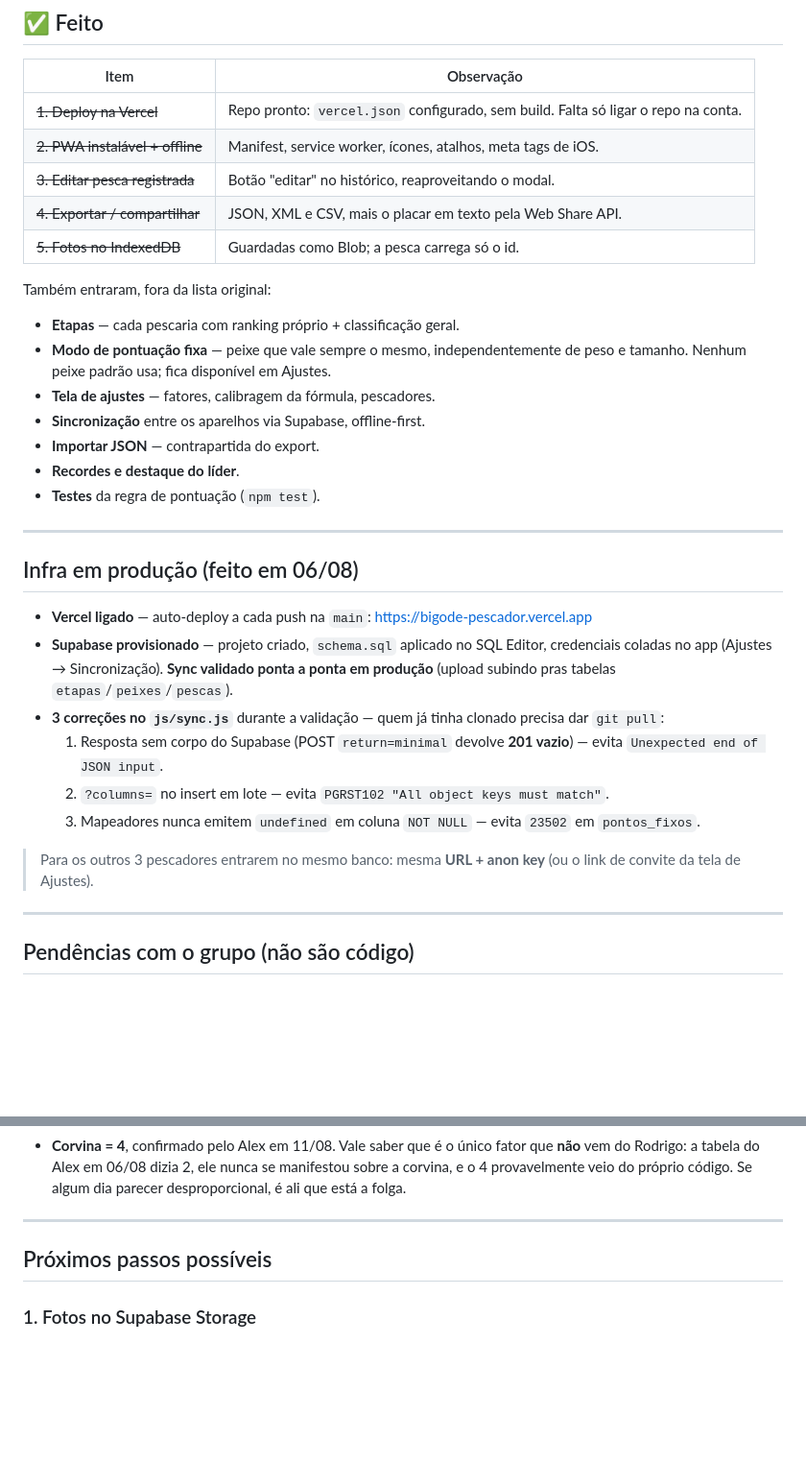
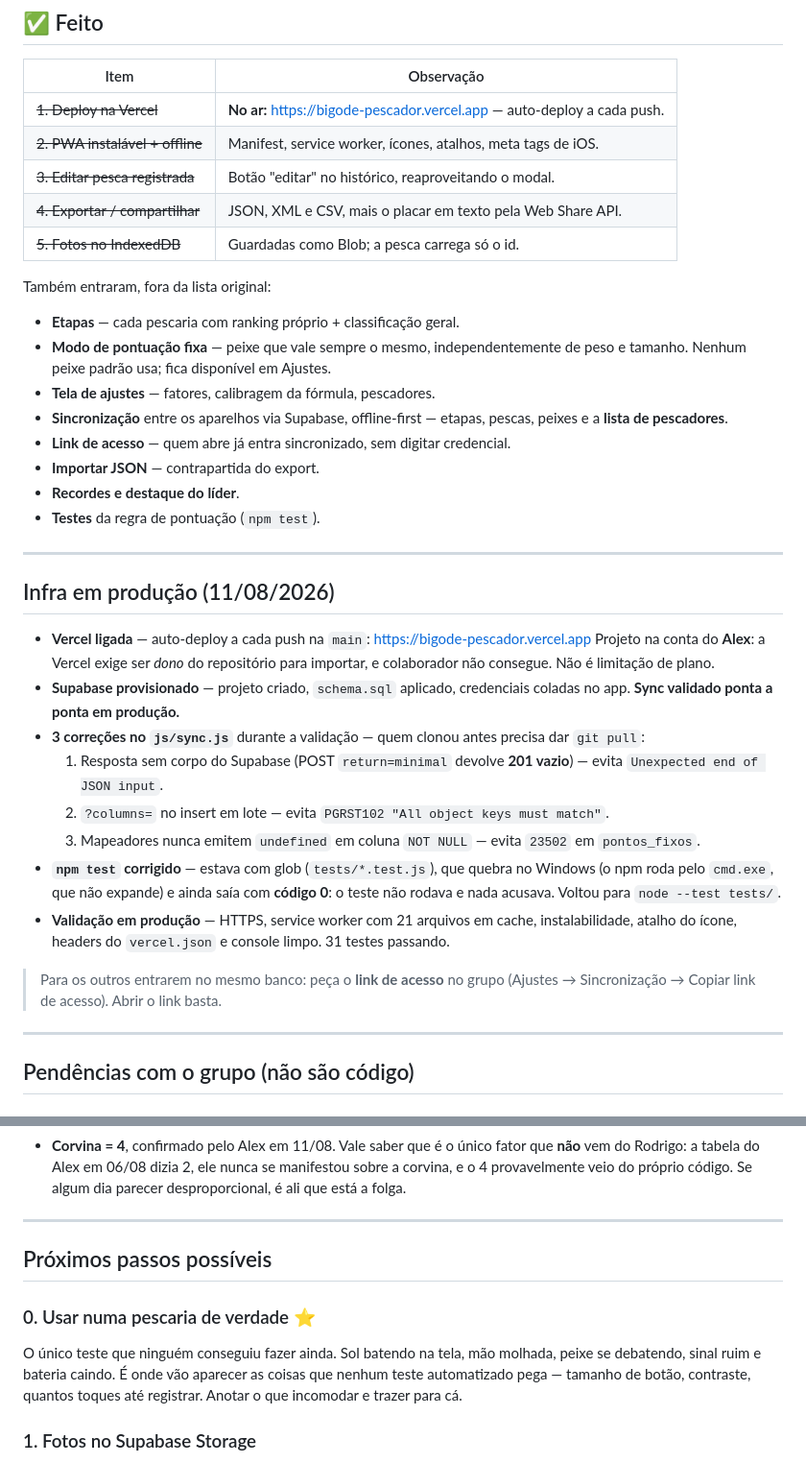
Before and after one commit to alesilvasp/bigode-pescador, a Markdown page: BACKLOG.md, 2 parts joined by grey strips. Shown at 96% size. GitHub-like rendering; blank space fills up the shorter version.

```diff
--- a/BACKLOG.md
+++ b/BACKLOG.md
@@ -8,7 +8,7 @@ Contexto de arquitetura está no [`CLAUDE.md`](CLAUDE.md).
 
 | Item | Observação |
 |---|---|
-| ~~1. Deploy na Vercel~~ | Repo pronto: `vercel.json` configurado, sem build. Falta só ligar o repo na conta. |
+| ~~1. Deploy na Vercel~~ | **No ar:** https://bigode-pescador.vercel.app — auto-deploy a cada push. |
 | ~~2. PWA instalável + offline~~ | Manifest, service worker, ícones, atalhos, meta tags de iOS. |
 | ~~3. Editar pesca registrada~~ | Botão "editar" no histórico, reaproveitando o modal. |
 | ~~4. Exportar / compartilhar~~ | JSON, XML e CSV, mais o placar em texto pela Web Share API. |
@@ -20,30 +20,39 @@ Também entraram, fora da lista original:
 - **Modo de pontuação fixa** — peixe que vale sempre o mesmo, independentemente
   de peso e tamanho. Nenhum peixe padrão usa; fica disponível em Ajustes.
 - **Tela de ajustes** — fatores, calibragem da fórmula, pescadores.
-- **Sincronização** entre os aparelhos via Supabase, offline-first.
+- **Sincronização** entre os aparelhos via Supabase, offline-first — etapas,
+  pescas, peixes e a **lista de pescadores**.
+- **Link de acesso** — quem abre já entra sincronizado, sem digitar credencial.
 - **Importar JSON** — contrapartida do export.
 - **Recordes e destaque do líder**.
 - **Testes** da regra de pontuação (`npm test`).
 
 ---
 
-## Infra em produção (feito em 06/08)
+## Infra em produção (11/08/2026)
 
-- **Vercel ligado** — auto-deploy a cada push na `main`:
+- **Vercel ligada** — auto-deploy a cada push na `main`:
   https://bigode-pescador.vercel.app
-- **Supabase provisionado** — projeto criado, `schema.sql` aplicado no SQL Editor,
-  credenciais coladas no app (Ajustes → Sincronização). **Sync validado ponta a
-  ponta em produção** (upload subindo pras tabelas `etapas`/`peixes`/`pescas`).
-- **3 correções no `js/sync.js`** durante a validação — quem já tinha clonado
-  precisa dar `git pull`:
+  Projeto na conta do **Alex**: a Vercel exige ser *dono* do repositório para
+  importar, e colaborador não consegue. Não é limitação de plano.
+- **Supabase provisionado** — projeto criado, `schema.sql` aplicado, credenciais
+  coladas no app. **Sync validado ponta a ponta em produção.**
+- **3 correções no `js/sync.js`** durante a validação — quem clonou antes precisa
+  dar `git pull`:
   1. Resposta sem corpo do Supabase (POST `return=minimal` devolve **201 vazio**)
      — evita `Unexpected end of JSON input`.
   2. `?columns=` no insert em lote — evita `PGRST102 "All object keys must match"`.
   3. Mapeadores nunca emitem `undefined` em coluna `NOT NULL` — evita `23502`
      em `pontos_fixos`.
+- **`npm test` corrigido** — estava com glob (`tests/*.test.js`), que quebra no
+  Windows (o npm roda pelo `cmd.exe`, que não expande) e ainda saía com **código
+  0**: o teste não rodava e nada acusava. Voltou para `node --test tests/`.
+- **Validação em produção** — HTTPS, service worker com 21 arquivos em cache,
+  instalabilidade, atalho do ícone, headers do `vercel.json` e console limpo.
+  31 testes passando.
 
-> Para os outros 3 pescadores entrarem no mesmo banco: mesma **URL + anon key**
-> (ou o link de convite da tela de Ajustes).
+> Para os outros entrarem no mesmo banco: peça o **link de acesso** no grupo
+> (Ajustes → Sincronização → Copiar link de acesso). Abrir o link basta.
 
 ---
 
@@ -73,6 +82,12 @@ equilibrar em **Ajustes → Calibragem** sem tocar no código: multiplicador de
 
 ## Próximos passos possíveis
 
+### 0. Usar numa pescaria de verdade ⭐
+O único teste que ninguém conseguiu fazer ainda. Sol batendo na tela, mão molhada,
+peixe se debatendo, sinal ruim e bateria caindo. É onde vão aparecer as coisas
+que nenhum teste automatizado pega — tamanho de botão, contraste, quantos toques
+até registrar. Anotar o que incomodar e trazer para cá.
+
 ### 1. Fotos no Supabase Storage
 Hoje a foto fica só no aparelho de quem tirou — quem sincroniza vê a pesca, mas
 não a foto. Subir para o Storage resolveria, ao custo de cota e complexidade.
```
Also changed, not shown: CLAUDE.md (+7 -3 lines), README.md (+38 -8 lines).
